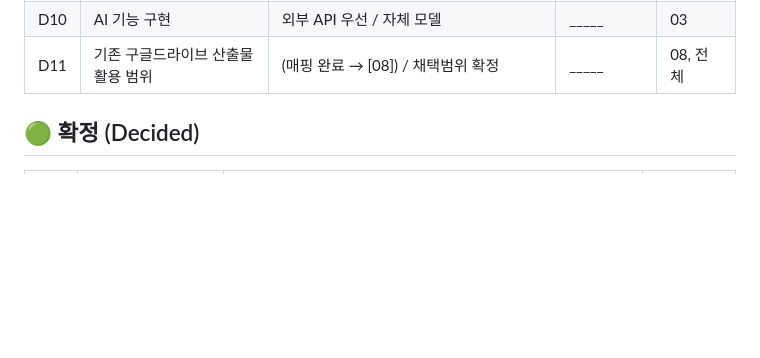
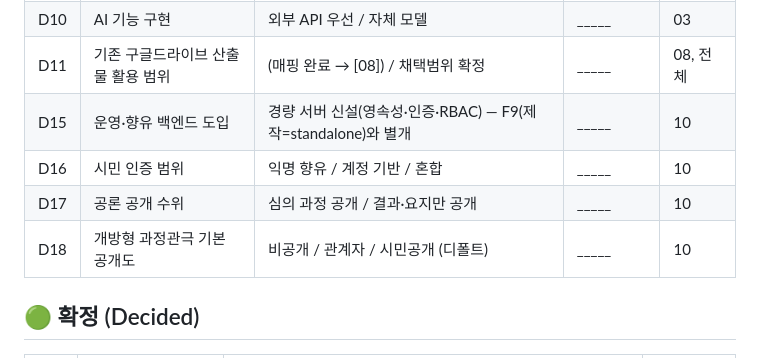
Before and after one commit to leeoutheater/Double-Anchors_Landing-Page, a Markdown page: virtual-performance-platform/DECISIONS.md, the part around the change. Rendered like a GitHub page; blank space fills up the shorter version.

```diff
--- a/virtual-performance-platform/DECISIONS.md
+++ b/virtual-performance-platform/DECISIONS.md
@@ -20,6 +20,10 @@
 | D9 | 렌더링 전략 | 클라이언트 / 서버 / 하이브리드(제안) | _____ | 03 |
 | D10 | AI 기능 구현 | 외부 API 우선 / 자체 모델 | _____ | 03 |
 | D11 | 기존 구글드라이브 산출물 활용 범위 | (매핑 완료 → [08]) / 채택범위 확정 | _____ | 08, 전체 |
+| D15 | 운영·향유 백엔드 도입 | 경량 서버 신설(영속성·인증·RBAC) — F9(제작=standalone)와 별개 | _____ | 10 |
+| D16 | 시민 인증 범위 | 익명 향유 / 계정 기반 / 혼합 | _____ | 10 |
+| D17 | 공론 공개 수위 | 심의 과정 공개 / 결과·요지만 공개 | _____ | 10 |
+| D18 | 개방형 과정관극 기본 공개도 | 비공개 / 관계자 / 시민공개 (디폴트) | _____ | 10 |
 
 ## 🟢 확정 (Decided)
 
```
Also changed, not shown: virtual-performance-platform/README.md (+1 -0 lines), virtual-performance-platform/docs/10-운영향유계층설계.md (added, +210 -0 lines).
